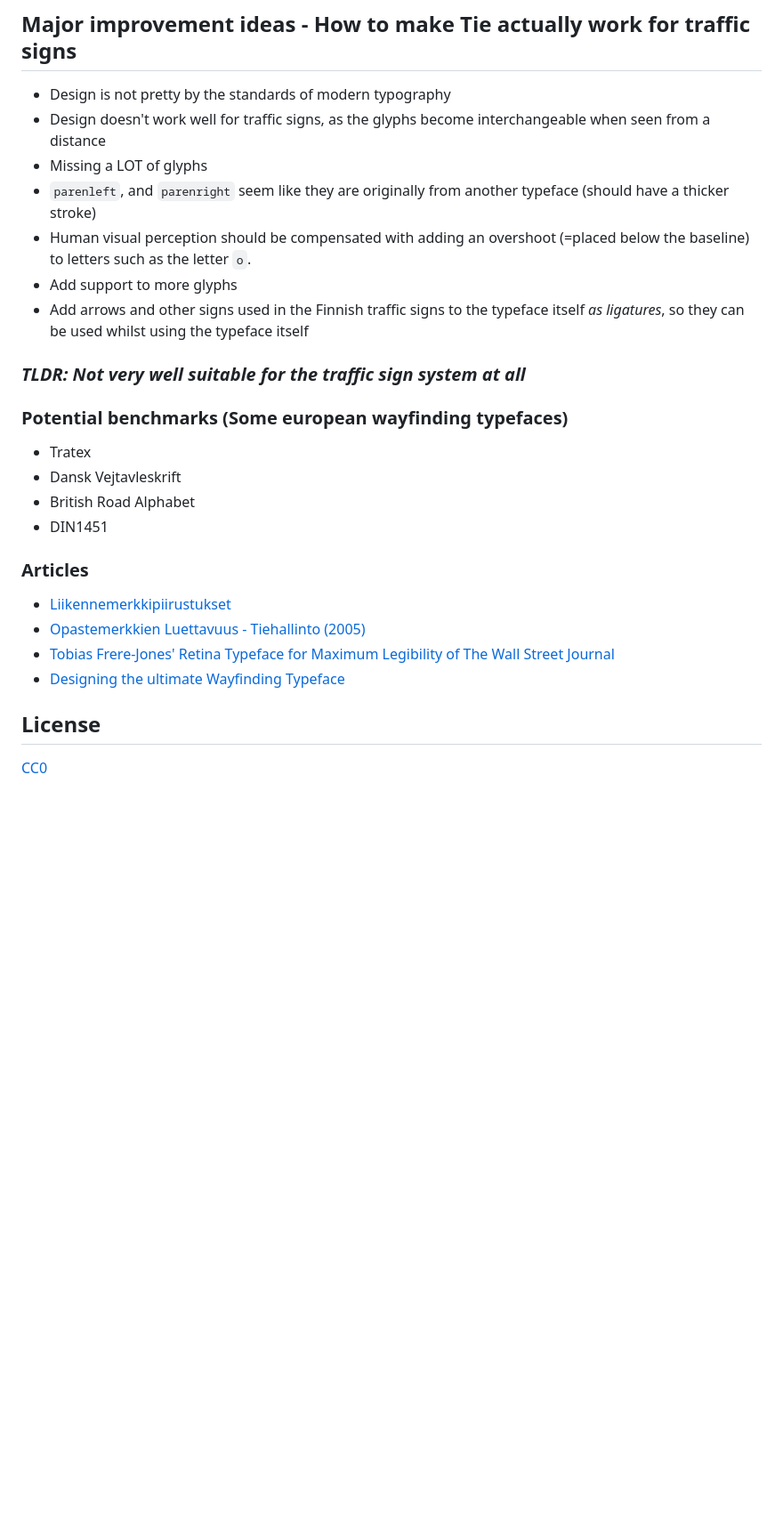
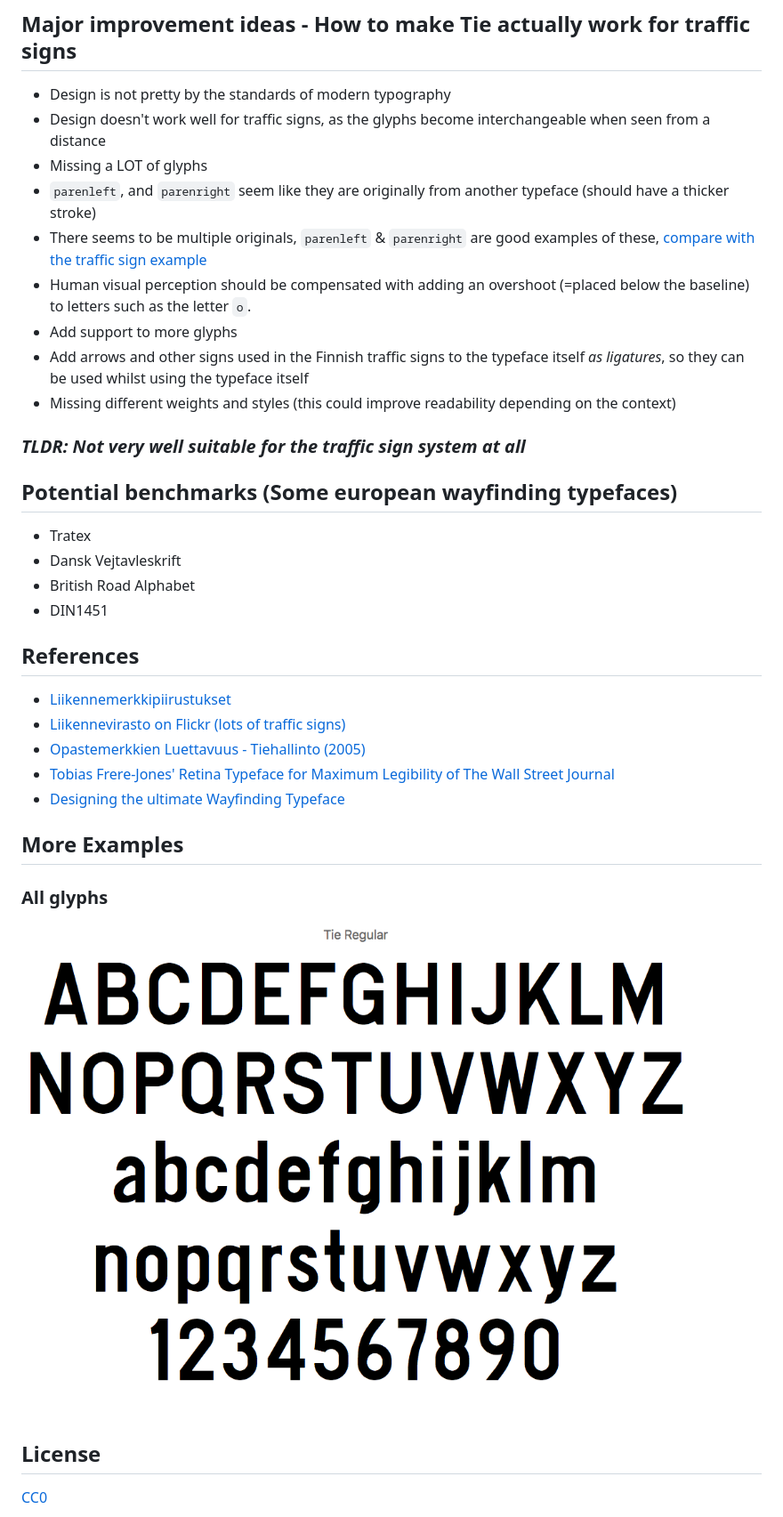
Before and after one commit to thevangelist/tie, a Markdown page: README.md, the part around the change printed below. Shown: that part at 89% size. GitHub-like rendering; pictures changed too: examples/all.png (added); blank space fills up the shorter version.

```diff
--- a/README.md
+++ b/README.md
@@ -76,25 +75,35 @@ I was brave enough to fix some of the problems that exist in the original typefa
 * Design doesn't work well for traffic signs, as the glyphs become interchangeable when seen from a distance
 * Missing a LOT of glyphs
 * `parenleft`, and `parenright` seem like they are originally from another typeface (should have a thicker stroke)
+* There seems to be multiple originals, `parenleft` & `parenright` are good examples of these, [compare with the traffic sign example](https://www.flickr.com/photos/liikennevirasto/22534979571/in/album-72157658087418073/)
 * Human visual perception should be compensated with adding an overshoot (=placed below the baseline) to letters such as the letter `o`.
 * Add support to more glyphs
 * Add arrows and other signs used in the Finnish traffic signs to the typeface itself *as ligatures*, so they can be used whilst using the typeface itself
+* Missing different weights and styles (this could improve readability depending on the context)
 
 ### _TLDR: *Not very well suitable for the traffic sign system at all*_
 
-### Potential benchmarks (Some european wayfinding typefaces)
+## Potential benchmarks (Some european wayfinding typefaces)
 
 * Tratex
 * Dansk Vejtavleskrift
 * British Road Alphabet
 * DIN1451
 
-### Articles
+## References
 
 * [Liikennemerkkipiirustukset](https://julkaisut.liikennevirasto.fi/thohje/pdf/liikennemerkkipiirustukset_osa2_19092013.pdf)
+* [Liikennevirasto on Flickr (lots of traffic signs)](https://www.flickr.com/photos/liikennevirasto/albums/with/72157660385178002)
 * [Opastemerkkien Luettavuus - Tiehallinto (2005)](https://julkaisut.liikennevirasto.fi/pdf/3200927-vopastusmerkkienluettavuu.pdf)
 * [Tobias Frere-Jones' Retina Typeface for Maximum Legibility of The Wall Street Journal](http://www.howdesign.com/design-business/design-news/retina-typeface-frere-jones-type/)
 * [Designing the ultimate Wayfinding Typeface](https://typography.guru/journal/designing-the-ultimate-wayfinding-typeface-r30/)
+
+## More Examples
+
+### All glyphs
+![All](./examples/all.png "All glyphs")
+
+###
 
 ## License
 
```
Also changed, not shown: other parts of README.md (+3 -4 lines).
